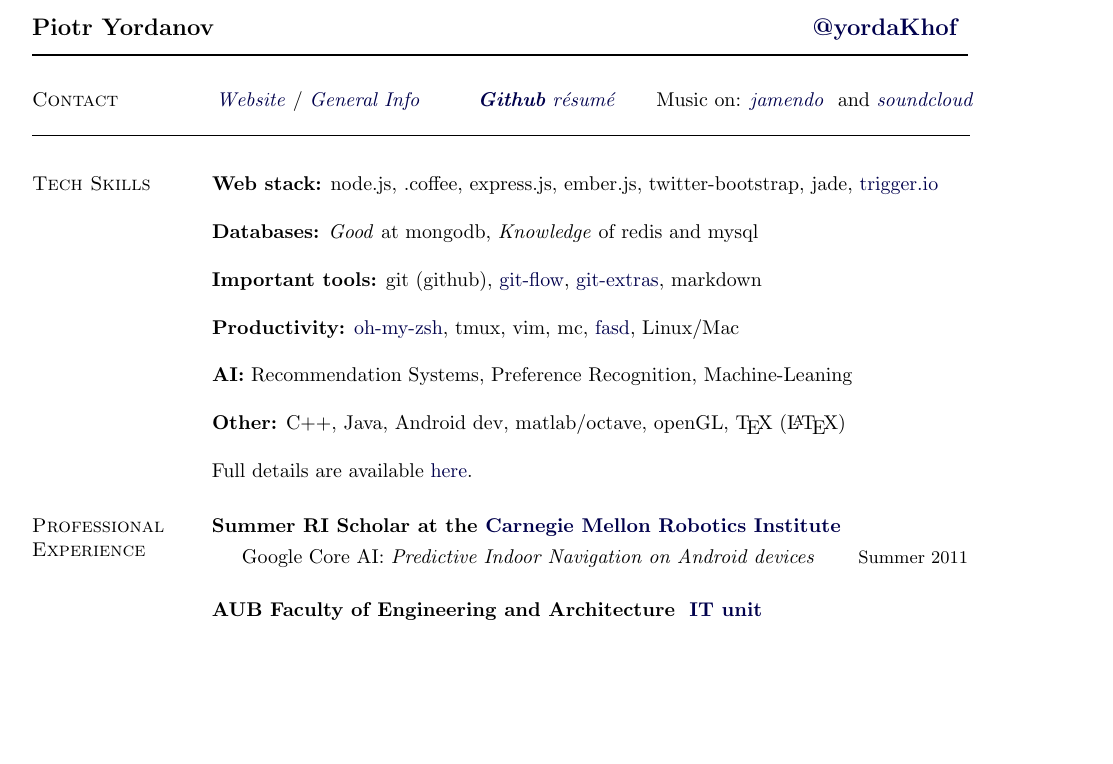
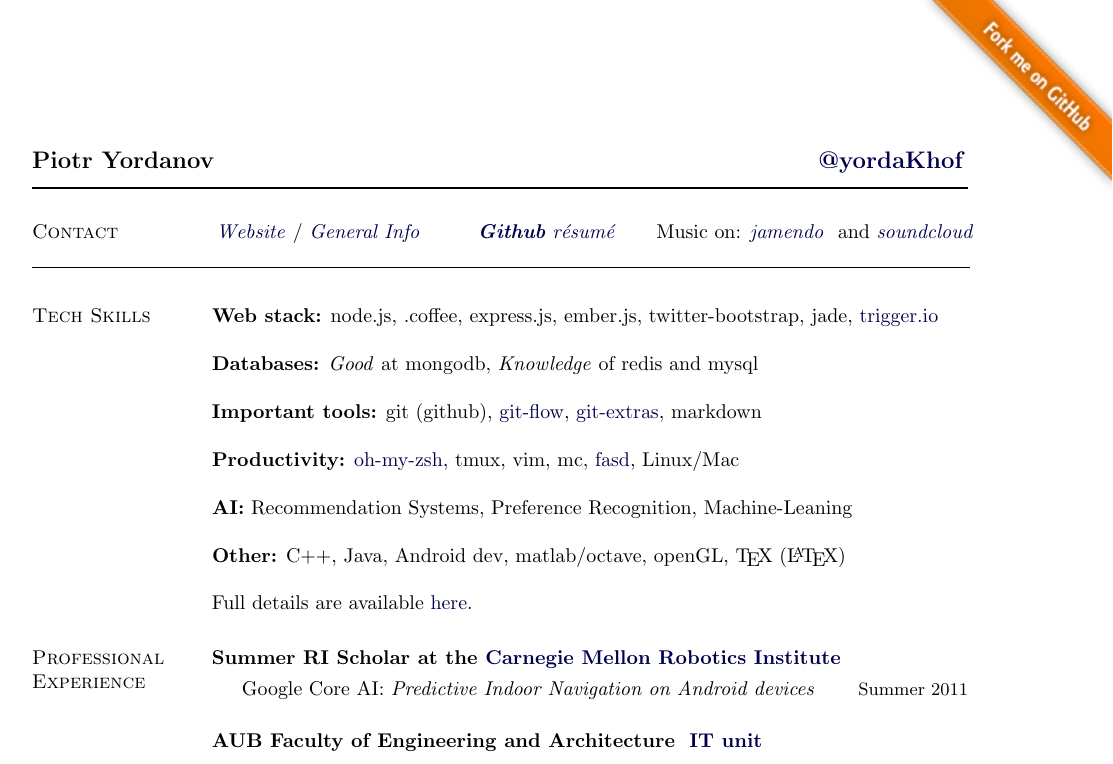
Before and after one commit to mcirlanaru/Resume, a LaTeX document (main.tex): part of the page, cut so that both start at the same text, the shorter picture padded with empty space. Compiled offline with pdfLaTeX.

Commit message:
Added fork me on github ^^

```diff
--- a/main.tex
+++ b/main.tex
@@ -201,8 +201,32 @@
 
 %%%%%%%%%%%%%%%%%%%%%%%%% Begin CV Document %%%%%%%%%%%%%%%%%%%%%%%%%%%%
 
+\usepackage{graphicx}
 \begin{document}
-\makeheading{Piotr Yordanov \hspace{10.4cm}\href{https://twitter.com/yordaKhof}{@yordaKhof}}
+
+%\href{http://google.com}{\includegraphics[bb=-4 30 0 0,scale=0.7]{git.png}}
+
+
+
+\begin{figure}%[4]
+		\vspace{-2.6cm}
+		\hspace{12.2cm}
+		\href{https://github.com/tUrG0n/Resume}{\includegraphics[scale=0.7]{git.png}}
+		\vspace{-2.0cm}
+\end{figure}
+
+
+% For a left forkme png
+%\begin{figure}%[4]
+%    \flushleft
+%		\vspace{-2.6cm}
+%		\hspace{-6.0cm}
+%		\href{https://github.com/tUrG0n/Resume}{\includegraphics[scale=0.7]{git.png}}
+%		\vspace{-2.0cm}
+%\end{figure}
+
+
+\makeheading{Piotr Yordanov \hspace{10.50cm}\href{https://twitter.com/yordaKhof}{@yordaKhof}}
 
 \section{Contact}
 %
```
Also changed, not shown: Makefile, git.png (added).
